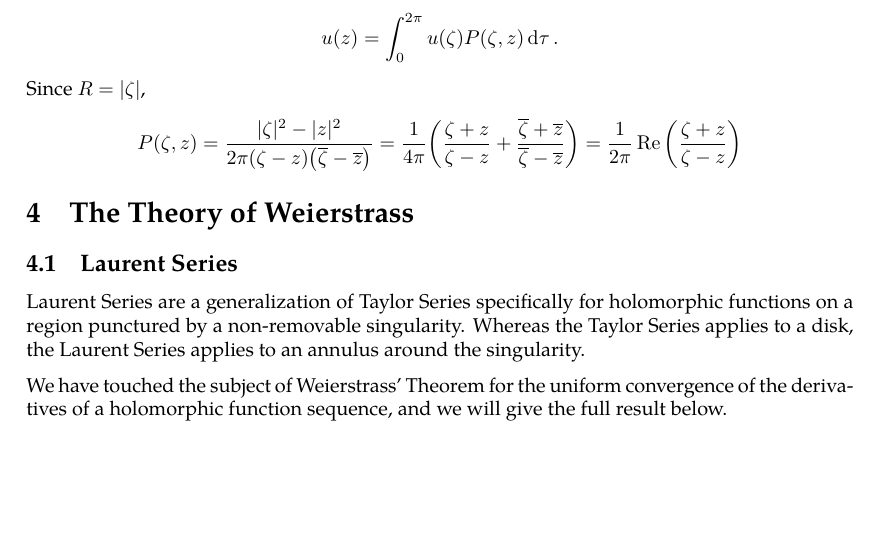
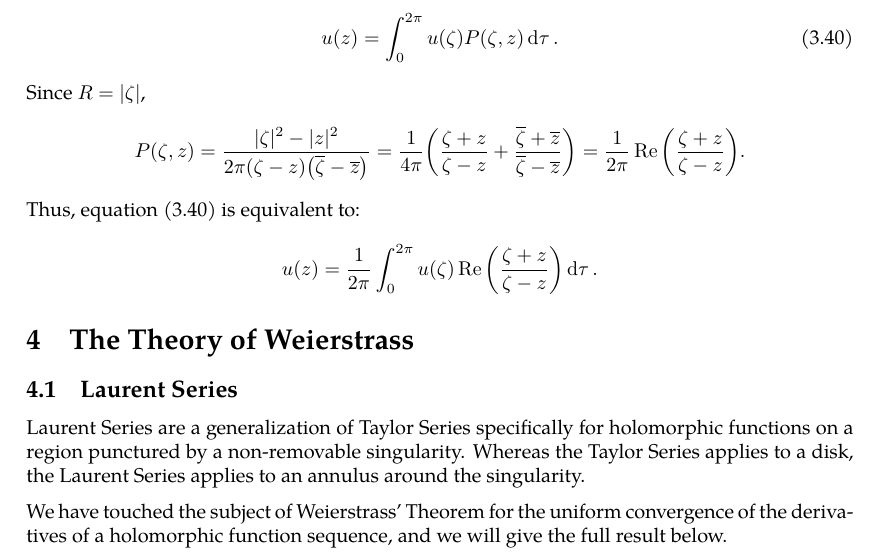
Before and after one commit to slipperking/complex-analysis-latex, a LaTeX document (main.tex): part of page 60 of 60 before the commit and part of page 60 of 61 after it, cut so that both start at the same text, the shorter picture padded with empty space. Compiled offline with pdfLaTeX.

Commit message:
overleaf_to_git (Fri Jun 13 16:25:13 2025 -0700): update main.tex from r11366 to r11377

```diff
--- a/main.tex
+++ b/main.tex
@@ -1494,8 +1494,12 @@ where \(\zeta=e^{i\tau}\). Equation \eqref{eq:poissonintegralformula} is also kn
 Then because \(\tilde{\varphi}_a^{-1}(z)=R\varphi_{-\flatfrac{a}{R}}\qty(\frac{z}{R})\),
 \[u(z)=\frac{1}{2\pi}\int_0^{2\pi}u\qty(Re^{i\tau})\frac{R^2-\abs{z}^2}{\abs{Re^{i\tau}-z}^2}\dd{\tau}.\]
 The expression \(P(\zeta,z)=\frac{R^2-\abs{z}^2}{2\pi\abs{\zeta-z}^2}\) is a general form of the Poisson kernel. Then with \(\zeta=Re^{i\tau}\),
-\[u(z)=\int_0^{2\pi}u(\zeta)P(\zeta,z)\dd{\tau}.\]
-Since \(R=\abs{\zeta}\), \[P(\zeta,z)=\frac{|\zeta|^2-|z|^2}{2\pi\paren{\zeta-z}\paren{\overline{\zeta}-\overline{z}}}=\frac{1}{4\pi}\paren{\frac{\zeta+z}{\zeta-z}+\frac{\overline{\zeta}+\overline{z}}{\overline{\zeta}-\overline{z}}}=\frac{1}{2\pi}\Re\qty(\frac{\zeta+z}{\zeta-z})\]
+\begin{equation}
+    u(z)=\int_0^{2\pi}u(\zeta)P(\zeta,z)\dd{\tau}.\label{eq:poissonintegralformula2}
+\end{equation}
+Since \(R=\abs{\zeta}\), \[P(\zeta,z)=\frac{|\zeta|^2-|z|^2}{2\pi\paren{\zeta-z}\paren{\overline{\zeta}-\overline{z}}}=\frac{1}{4\pi}\paren{\frac{\zeta+z}{\zeta-z}+\frac{\overline{\zeta}+\overline{z}}{\overline{\zeta}-\overline{z}}}=\frac{1}{2\pi}\Re\qty(\frac{\zeta+z}{\zeta-z}).\]
+Thus, equation \eqref{eq:poissonintegralformula2} is equivalent to:
+\[u(z)=\frac{1}{2\pi}\int_0^{2\pi}u(\zeta)\Re\qty(\frac{\zeta+z}{\zeta-z})\dd{\tau}.\]
 \section{The Theory of Weierstrass}
 \subsection{Laurent Series}
 Laurent Series are a generalization of Taylor Series specifically for holomorphic functions on a region punctured by a non-removable singularity. Whereas the Taylor Series applies to a disk, the Laurent Series applies to an annulus around the singularity.
```
